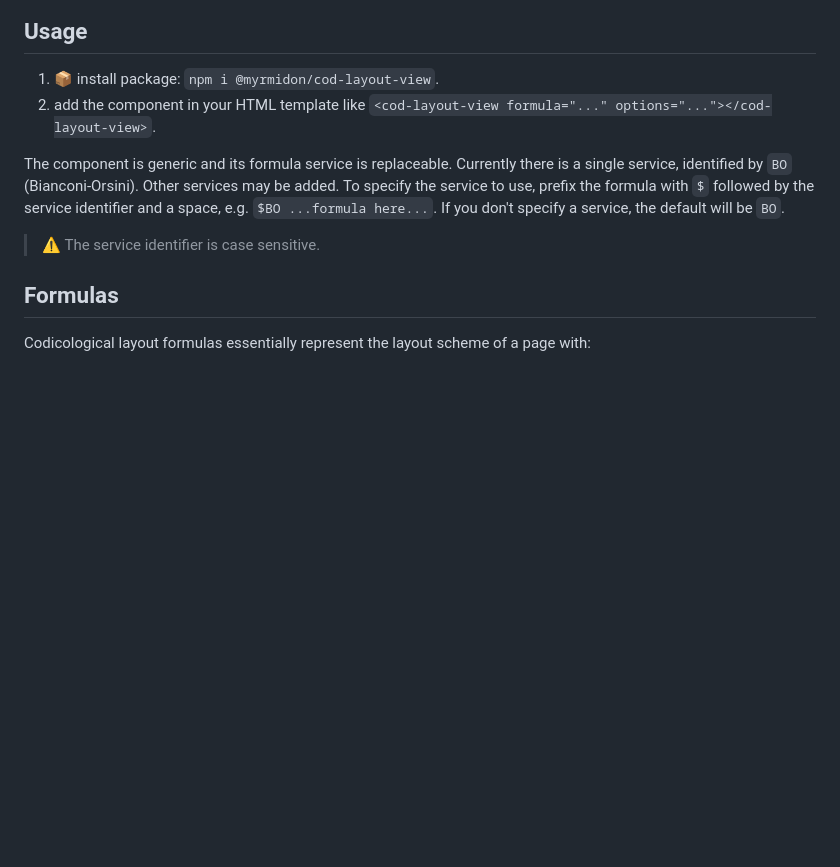
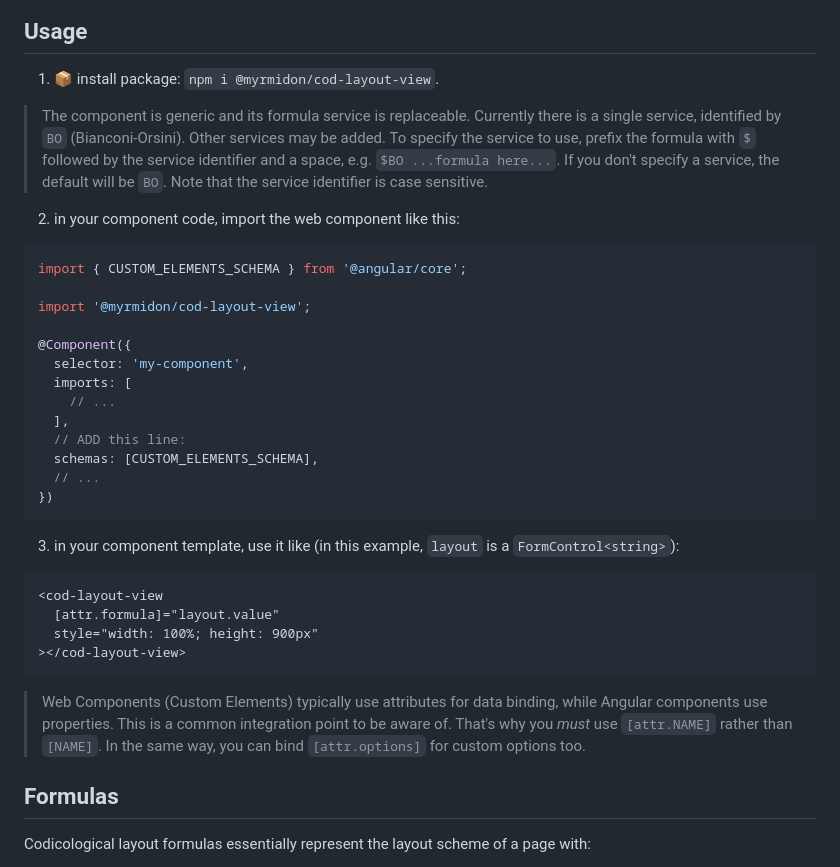
Before and after one commit to vedph/cod-layout-view, a Markdown page: README.md, the part around the change. GitHub-like rendering; blank space fills up the shorter version.

````diff
--- a/README.md
+++ b/README.md
@@ -114,11 +114,37 @@ CodLayoutFormulaService <|-- BOCodLayoutFormula
 ## Usage
 
 1. 📦 install package: `npm i @myrmidon/cod-layout-view`.
-2. add the component in your HTML template like `<cod-layout-view formula="..." options="..."></cod-layout-view>`.
 
-The component is generic and its formula service is replaceable. Currently there is a single service, identified by `BO` (Bianconi-Orsini). Other services may be added. To specify the service to use, prefix the formula with `$` followed by the service identifier and a space, e.g. `$BO ...formula here...`. If you don't specify a service, the default will be `BO`.
+>The component is generic and its formula service is replaceable. Currently there is a single service, identified by `BO` (Bianconi-Orsini). Other services may be added. To specify the service to use, prefix the formula with `$` followed by the service identifier and a space, e.g. `$BO ...formula here...`. If you don't specify a service, the default will be `BO`. Note that the service identifier is case sensitive.
 
->⚠️ The service identifier is case sensitive.
+2. in your component code, import the web component like this:
+
+```ts
+import { CUSTOM_ELEMENTS_SCHEMA } from '@angular/core';
+
+import '@myrmidon/cod-layout-view';
+
+@Component({
+  selector: 'my-component',
+  imports: [
+  	// ...
+  ],
+  // ADD this line:
+  schemas: [CUSTOM_ELEMENTS_SCHEMA],
+  // ...
+})
+```
+
+3. in your component template, use it like (in this example, `layout` is a `FormControl<string>`):
+
+```html
+<cod-layout-view
+  [attr.formula]="layout.value"
+  style="width: 100%; height: 900px"
+></cod-layout-view>
+```
+
+>Web Components (Custom Elements) typically use attributes for data binding, while Angular components use properties. This is a common integration point to be aware of. That's why you *must* use `[attr.NAME]` rather than `[NAME]`. In the same way, you can bind `[attr.options]` for custom options too.
 
 ## Formulas
 
````
